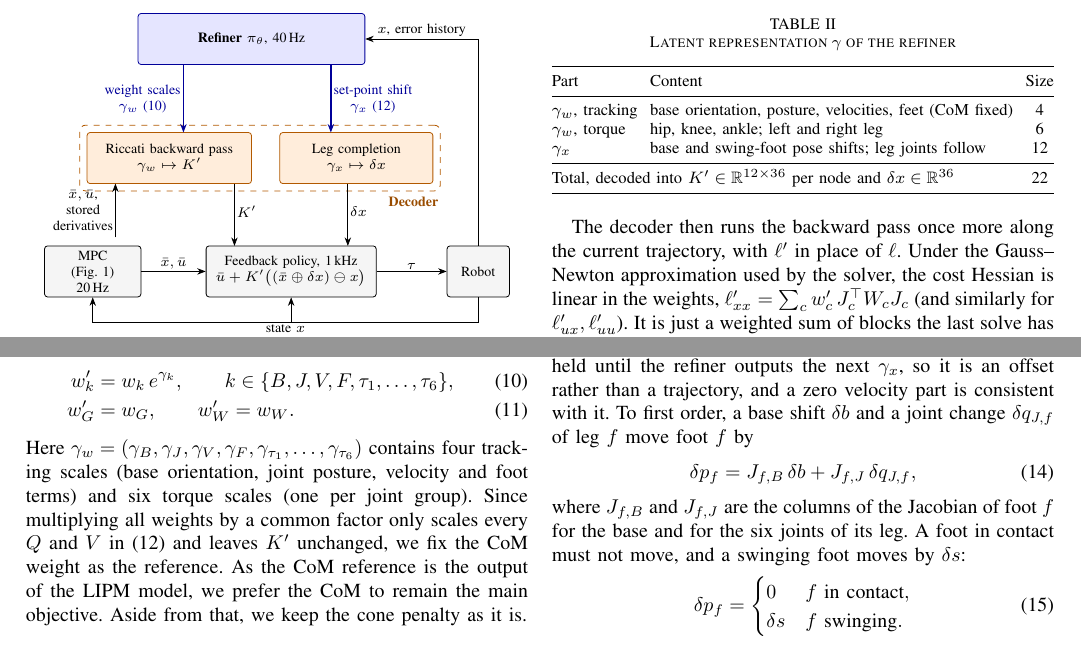
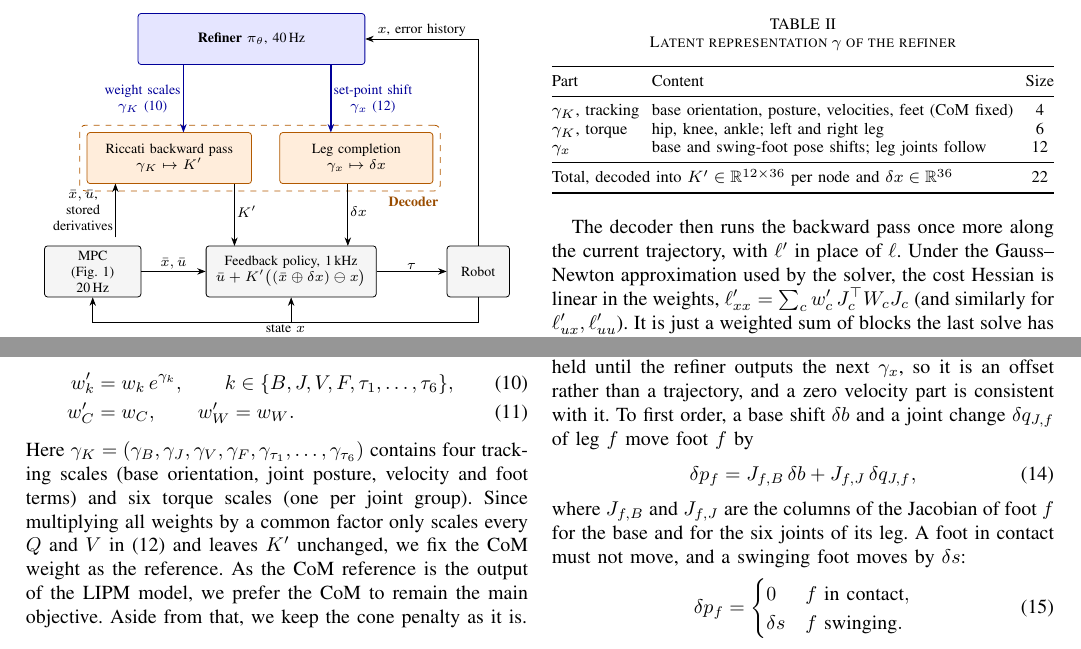
Before and after one commit to 5730289021-NN/CPR_Paper, a LaTeX paper (main.tex): two parts of page 4 of 8, joined at a grey line, cut so that both start at the same text. Compiled offline with pdfLaTeX.

Commit message:
Notation: CoM weight w_C / W_C, gain part of the latent gamma_K
w_G, W_G, w_G^N, w'_G -> w_C, W_C, w_C^N, w'_C (running and terminal cost,
Table I, Eq. scaleG); gamma_w -> gamma_K (Overview, Fig. 3, decoder section,
Table II).

Co-Authored-By: Claude Opus 5.5 <noreply@anthropic.com>
Claude-Session: https://claude.ai/code/session_01QGgosGZqzo4kByocKUPqr1

```diff
--- a/main.tex
+++ b/main.tex
@@ -256,7 +256,7 @@ $K_i\in\R^{12\times36}$ maps the state error, made of the errors of the base pos
 \toprule
 Term & Weight & Per-component weight\\
 \midrule
-CoM & $w_G=1$, $w_G^N=5$ & $W_G=\mathrm{diag}(350,350,10^4)$\\
+CoM & $w_C=1$, $w_C^N=5$ & $W_C=\mathrm{diag}(350,350,10^4)$\\
 Feet & $w_F=40$ & $W_F=\mathrm{diag}(50,50,200,50,50,50)$\\
 Base orientation & $w_B=200$ & --\\
 Joint posture & $w_J=1$ & $W_J$: 100 on the hip yaw, 1 otherwise\\
@@ -293,12 +293,12 @@ Since the network is initialized to output zero, training starts from the behavi
 \node[blk, minimum width=17mm] (mpc) at (0,0) {MPC\\(Fig.~\ref{fig:base})\\20\,Hz};
 \node[blk, minimum width=30mm] (fb) at (35,0) {Feedback policy, 1\,kHz\\$\ub+K'\big((\xb\oplus\delta x)\ominus x\big)$};
 \node[blk, minimum width=11mm] (rob) at (68,0) {Robot};
-\node[dec, minimum width=29mm] (bp) at (13.5,20) {Riccati backward pass\\$\gamma_w\mapsto K'$};
+\node[dec, minimum width=29mm] (bp) at (13.5,20) {Riccati backward pass\\$\gamma_K\mapsto K'$};
 \node[dec, minimum width=27mm] (pr) at (46.5,20) {Leg completion\\$\gamma_x\mapsto\delta x$};
 \node[draw=orange!70!black, dashed, rounded corners=3pt, inner sep=3.5pt, fit=(bp)(pr)] (decgrp) {};
 \node[lab, text=orange!60!black, anchor=north east] at ($(decgrp.south east)+(0,-0.5)$) {\textbf{Decoder}};
 \node[res, minimum width=40mm] (pol) at (28,41) {\textbf{Refiner} $\pi_\theta$, 40\,Hz};
-\draw[->, blue!60!black, thick] (pol.south -| 16,0) -- node[lab, left, text=blue!60!black] {weight scales\\$\gamma_w$ (10)} (16,24.5);
+\draw[->, blue!60!black, thick] (pol.south -| 16,0) -- node[lab, left, text=blue!60!black] {weight scales\\$\gamma_K$ (10)} (16,24.5);
 \draw[->, blue!60!black, thick] (pol.south -| 42,0) -- node[lab, right, text=blue!60!black] {set-point shift\\$\gamma_x$ (12)} (42,24.5);
 \draw[->] (4,6) -- node[lab, left] {$\xb,\ub$,\\stored\\derivatives} (4,15.5);
 \draw[->] (25,15.5) -- node[lab, right, pos=0.45] {$K'$} (25,4.5);
@@ -320,9 +320,9 @@ The decoder uses a copy $\ell'$ of the cost with scaled weights to recompute the
 Each scale multiplies one weight of \eqref{eq:costwb}:
 \begin{align}
 w'_k&=w_k\,e^{\gamma_k},\qquad k\in\{B,J,V,F,\tau_1,\dots,\tau_6\},\label{eq:scale}\\
-w'_G&=w_G,\qquad w'_W=w_W.\label{eq:scaleG}
+w'_C&=w_C,\qquad w'_W=w_W.\label{eq:scaleG}
 \end{align}
-Here $\gamma_w=(\gamma_B,\gamma_J,\gamma_V,\gamma_F,\gamma_{\tau_1},\dots,\gamma_{\tau_6})$ contains four tracking scales (base orientation, joint posture, velocity and foot terms) and six torque scales (one per joint group).
+Here $\gamma_K=(\gamma_B,\gamma_J,\gamma_V,\gamma_F,\gamma_{\tau_1},\dots,\gamma_{\tau_6})$ contains four tracking scales (base orientation, joint posture, velocity and foot terms) and six torque scales (one per joint group).
 Since multiplying all weights by a common factor only scales every $Q$ and $V$ in \eqref{eq:backward} and leaves $K'$ unchanged, we fix the CoM weight as the reference. As the CoM reference is the output of the LIPM model, we prefer the CoM to remain the main objective. Aside from that, we keep the cone penalty as it is.
 
 The decoder then runs the backward pass once more along the current trajectory, with $\ell'$ in place of $\ell$.
@@ -354,8 +354,8 @@ In this design, only the gains are replaced, so the decoded gains change the rea
 \toprule
 Part & Content & Size\\
 \midrule
-$\gamma_w$, tracking & base orientation, posture, velocities, feet (CoM fixed) & 4\\
-$\gamma_w$, torque & hip, knee, ankle; left and right leg & 6\\
+$\gamma_K$, tracking & base orientation, posture, velocities, feet (CoM fixed) & 4\\
+$\gamma_K$, torque & hip, knee, ankle; left and right leg & 6\\
 $\gamma_x$ & base and swing-foot pose shifts; leg joints follow & 12\\
 \midrule
 \multicolumn{2}{@{}l}{Total, decoded into $K'\in\R^{12\times36}$ per node and $\delta x\in\R^{36}$} & 22\\
```
Also changed, not shown: main.pdf, main.tex (8 more changed lines).
